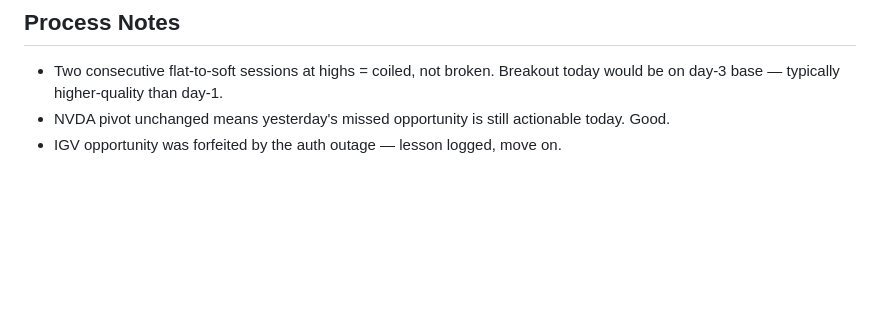
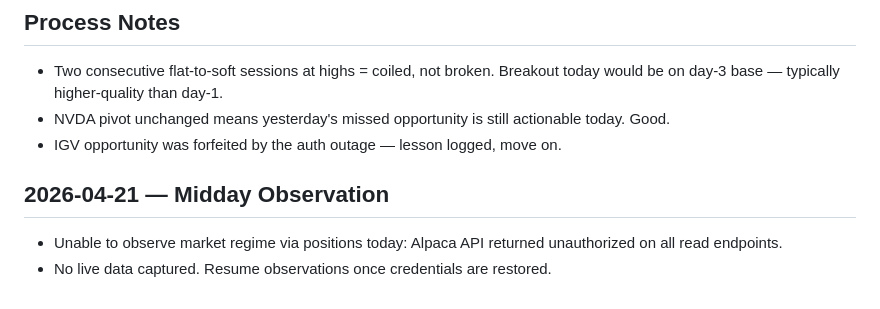
Before and after one commit to flynncest/tradingbot, a Markdown page: memory/research_log.md, the part around the change. Drawn GitHub-style; blank space fills up the shorter version.

```diff
--- a/memory/research_log.md
+++ b/memory/research_log.md
@@ -77,3 +77,8 @@ Pre-market snapshots (vs Mon 4/20 close):
 - Two consecutive flat-to-soft sessions at highs = coiled, not broken. Breakout today would be on day-3 base — typically higher-quality than day-1.
 - NVDA pivot unchanged means yesterday's missed opportunity is still actionable today. Good.
 - IGV opportunity was forfeited by the auth outage — lesson logged, move on.
+
+
+## 2026-04-21 — Midday Observation
+- Unable to observe market regime via positions today: Alpaca API returned unauthorized on all read endpoints.
+- No live data captured. Resume observations once credentials are restored.
```
Also changed, not shown: memory/trade_log.md (+11 -0 lines).
